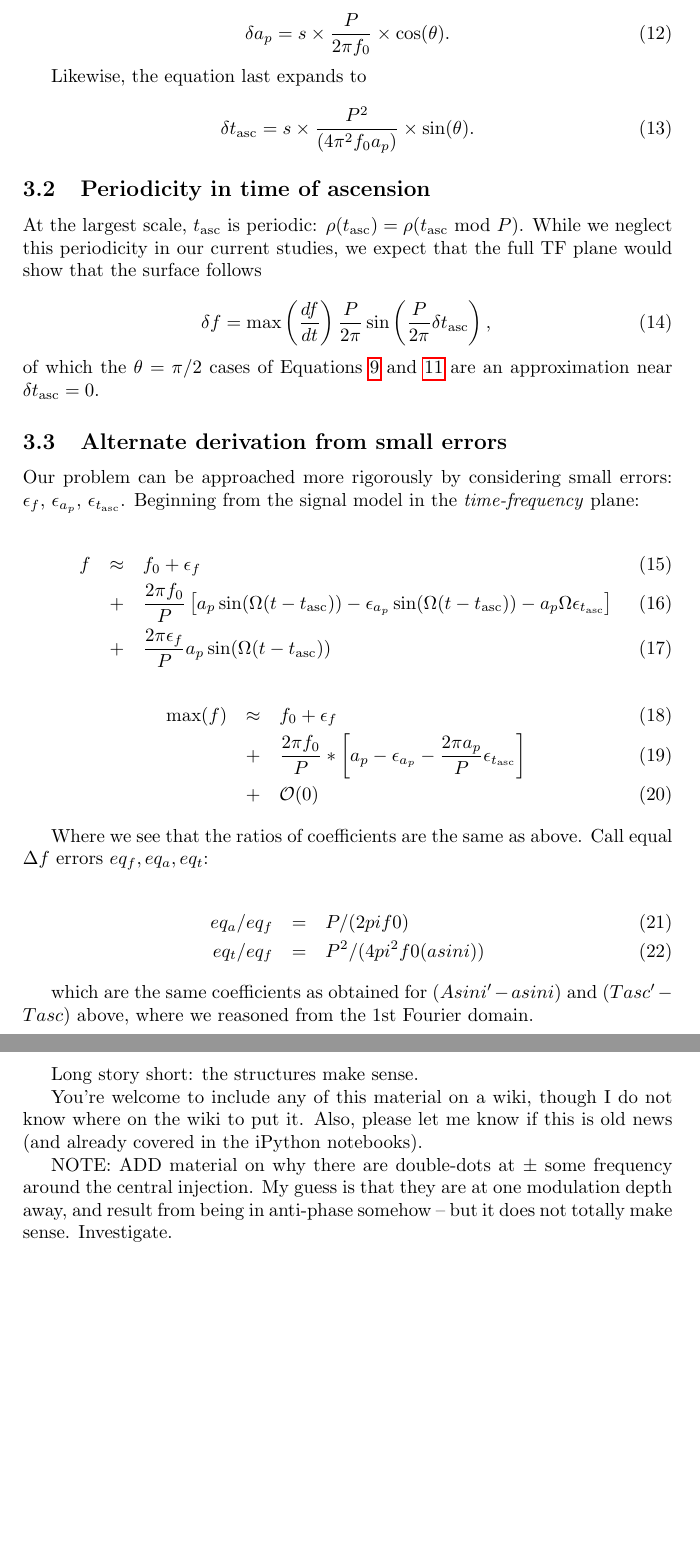
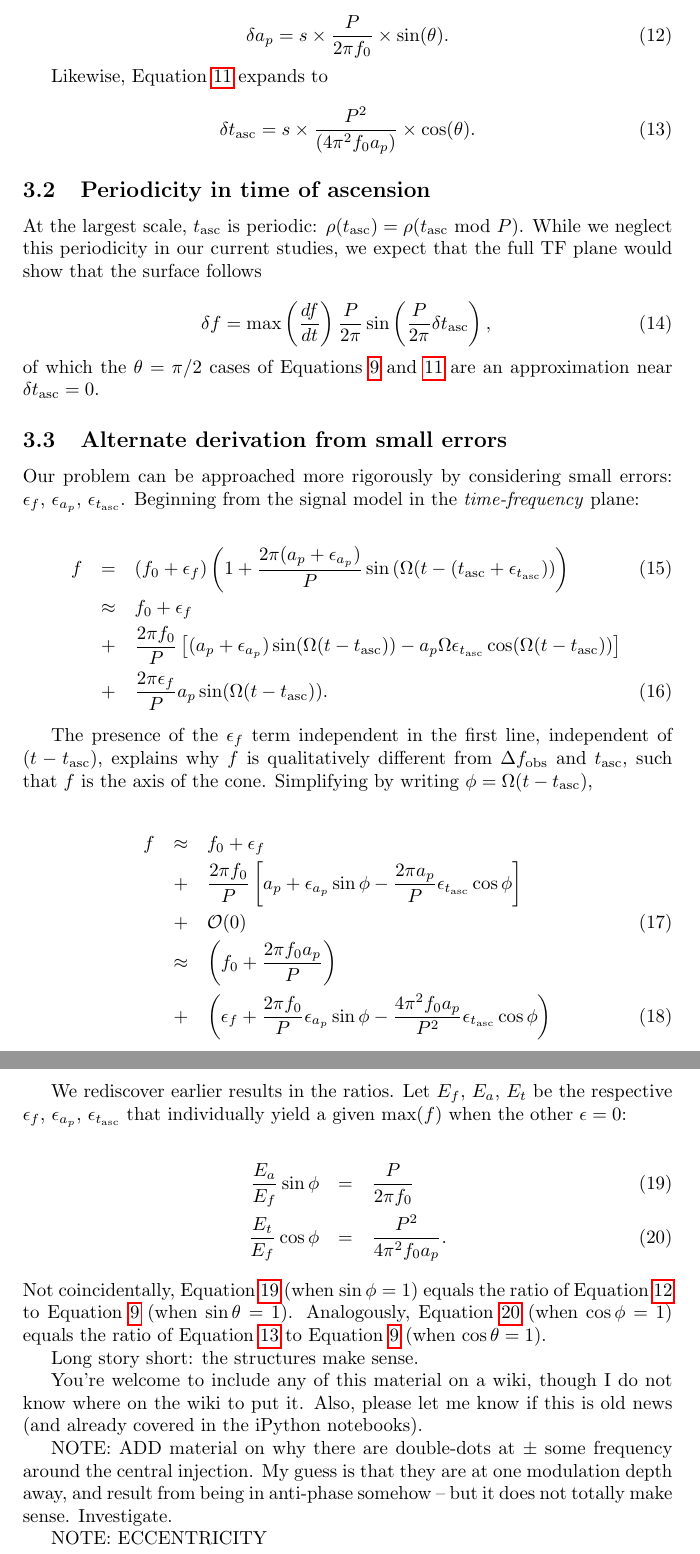
Before and after one commit to grantmeadors/Meadors-Cone-CrossCorr, a LaTeX document (Meadors-Cone-CrossCorr.tex): two parts of pages 12 and 13 of 14, joined at a grey line, cut so that both start at the same text, the shorter picture padded with empty space. Compiled offline with pdfLaTeX.

Commit message:
ALMOST done

```diff
--- a/Meadors-Cone-CrossCorr.tex
+++ b/Meadors-Cone-CrossCorr.tex
@@ -258,12 +258,14 @@ s \in (-\infty, +\infty),~\theta \in [0, 2 pi);
 
 \begin{equation}
-\delta a_p= s \times \frac{P}{2 \pi f_0} \times \cos(\theta).
+\delta a_p= s \times \frac{P}{2 \pi f_0} \times \sin(\theta).
+\label{aEqFull}
 \end{equation}
 
-Likewise, the equation last expands to
+Likewise, Equation~\ref{tEq} expands to
 
 \begin{equation}
-\delta t_\mathrm{asc}    = s \times \frac{P^2}{(4 \pi^2 f_0 a_p)} \times \sin(\theta).
+\delta t_\mathrm{asc}    = s \times \frac{P^2}{(4 \pi^2 f_0 a_p)} \times \cos(\theta).
+\label{tEqFull}
 \end{equation}
 
 \subsection{Periodicity in time of ascension}
@@ -283,33 +285,40 @@ While we neglect this periodicity in our current studies, we expect that the ful
 Our problem can be approached more rigorously by considering small errors: $\epsilon_f$, $\epsilon_{a_p}$, $\epsilon_{t_\mathrm{asc}}$.
 Beginning from the signal model in the \textit{time-frequency} plane:
 
+
 \begin{eqnarray}
-f & \approx & f_0 + \epsilon_f \\
+f & = & \left(f_0 + \epsilon_f\right) \left( 1 + \frac{2 \pi (a_p + \epsilon_{a_p})}{P}\sin \left(\Omega (t - (t_\mathrm{asc}+\epsilon_{t_\mathrm{asc}}) \right) \right)\\
+                   & \approx & f_0 + \epsilon_f \nonumber \\
                    &+& \frac{2\pi f_0}{P} \left[
-                     a_p \sin(\Omega(t-t_\mathrm{asc}))
-                   - \epsilon_{a_p} \sin(\Omega (t-t_\mathrm{asc}))
-                   - a_p \Omega \epsilon_{t_\mathrm{asc}} \right]  \\
-                   &+& \frac{2 \pi \epsilon_f}{P}  a_p  \sin(\Omega ( t-t_\mathrm{asc}))
-\end{eqnarray}
-\begin{eqnarray}
-\max(f) &\approx& f_0 + \epsilon_f \\
-                   &+&\frac{2 \pi f_0}{P}*\left[
-                     a_p
-                   - \epsilon_{a_p}
-                   - \frac{2 \pi  a_p}{P} \epsilon_{t_\mathrm{asc}}\right] \\
-                   &+& \mathcal{O}(0)
+                     (a_p+\epsilon_{a_p}) \sin(\Omega(t-t_\mathrm{asc}))
+                   - a_p \Omega \epsilon_{t_\mathrm{asc}} \cos(\Omega(t-t_\mathrm{asc})) \right]  \nonumber \\
+                   &+& \frac{2 \pi \epsilon_f}{P}  a_p  \sin(\Omega ( t-t_\mathrm{asc})).
 \end{eqnarray}
 
-Where we see that the ratios of coefficients are the same as above. Call
-equal $\Delta f$ errors $eq_f, eq_a, eq_t$:
+The presence of the $\epsilon_f$ term independent in the first line, independent of $(t-t_\mathrm{asc})$, explains why $f$ is qualitatively different from $\Delta f_\mathrm{obs}$ and $t_\mathrm{asc}$, such that $f$ is the axis of the cone.
+Simplifying by writing $\phi = \Omega (t- t_\mathrm{asc})$,
 
 \begin{eqnarray}
-eq_a / eq_f &=& P / (2 pi f0)\\
-eq_t / eq_f &=& P^2/(4 pi^2 f0 (a sin i))
+f &\approx& f_0 + \epsilon_f \nonumber \\
+                   &+&\frac{2 \pi f_0}{P}\left[
+                     a_p
+                   + \epsilon_{a_p} \sin \phi
+                   - \frac{2 \pi  a_p}{P} \epsilon_{t_\mathrm{asc}} \cos \phi \right] \nonumber \\
+                   &+& \mathcal{O}(0)\\
+  &\approx& \left(f_0 + \frac{2\pi f_0 a_p}{P} \right) \nonumber \\
+  &+& \left(\epsilon_f + \frac{2 \pi f_0}{P} \epsilon_{a_p} \sin\phi - \frac{4 \pi^2 f_0 a_p}{P^2} \epsilon_{t_\mathrm{asc}} \cos\phi\right)
 \end{eqnarray}
 
-which are the same coefficients as obtained for $(Asini' - a sin i)$ and
-$(Tasc' - Tasc)$ above, where we reasoned from the 1st Fourier domain.
+We rediscover earlier results in the ratios.
+Let $E_f$, $E_a$, $E_t$ be the respective $\epsilon_f$, $\epsilon_{a_p}$, $\epsilon_{t_\mathrm{asc}}$ that individually yield a given $\max (f)$ when the other $\epsilon =0$:
+
+\begin{eqnarray}
+\frac{E_a }{ E_f } \sin\phi &=& \frac{P }{2 \pi f_0} \label{errorA}\\
+\frac{E_t }{ E_f } \cos\phi &=& \frac{P^2}{4 \pi^2 f_0 a_p}.\label{errorT}
+\end{eqnarray}
+
+\noindent Not coincidentally, Equation~\ref{errorA} (when $\sin \phi = 1$) equals the ratio of Equation~\ref{aEqFull} to Equation~\ref{fEq} (when $\sin \theta = 1$).
+Analogously, Equation~\ref{errorT} (when $\cos \phi = 1$) equals the ratio of Equation~\ref{tEqFull} to Equation~\ref{fEq} (when $\cos \theta = 1$).
 
 Long story short: the structures make sense.
 
@@ -326,6 +335,8 @@ is old news (and already covered in the iPython notebooks).
 %      (grapher)
 
 NOTE: ADD material on why there are double-dots at $\pm$ some frequency around the central injection. My guess is that they are at one modulation depth away, and result from being in anti-phase somehow -- but it does not totally make sense. Investigate.
+
+NOTE: ECCENTRICITY
 
 \newpage
 
```
Also changed, not shown: Meadors-Cone-CrossCorr.tex (6 more changed lines).
